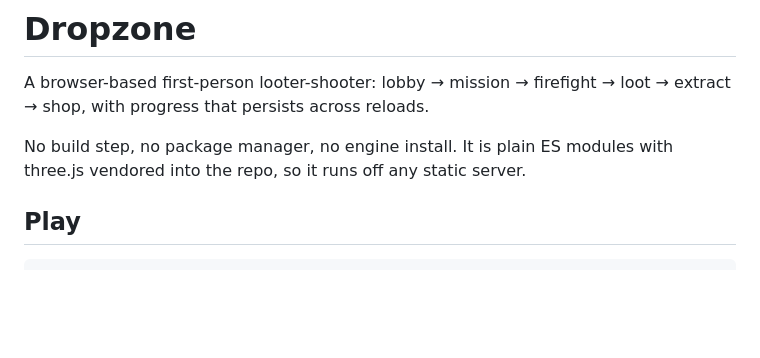
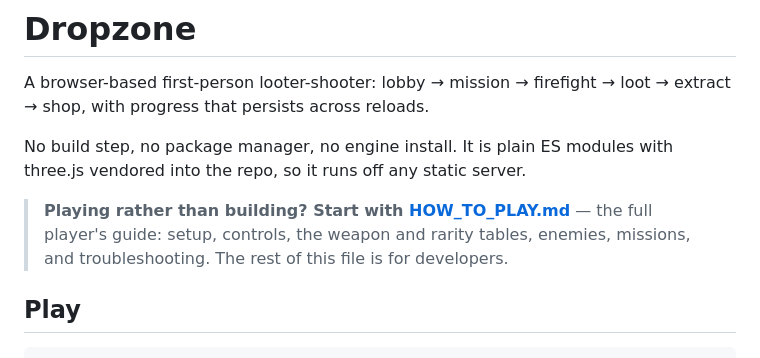
Before and after one commit to dantongyu/Claude-Apps, a Markdown page: README.md, the part around the change. GitHub-like rendering; blank space fills up the shorter version.

```diff
--- a/README.md
+++ b/README.md
@@ -5,6 +5,10 @@ extract → shop, with progress that persists across reloads.
 
 No build step, no package manager, no engine install. It is plain ES modules with
 three.js vendored into the repo, so it runs off any static server.
+
+> **Playing rather than building? Start with [HOW_TO_PLAY.md](HOW_TO_PLAY.md)** — the
+> full player's guide: setup, controls, the weapon and rarity tables, enemies,
+> missions, and troubleshooting. The rest of this file is for developers.
 
 ## Play
 
```
Also changed, not shown: HOW_TO_PLAY.md (added, +276 -0 lines).
